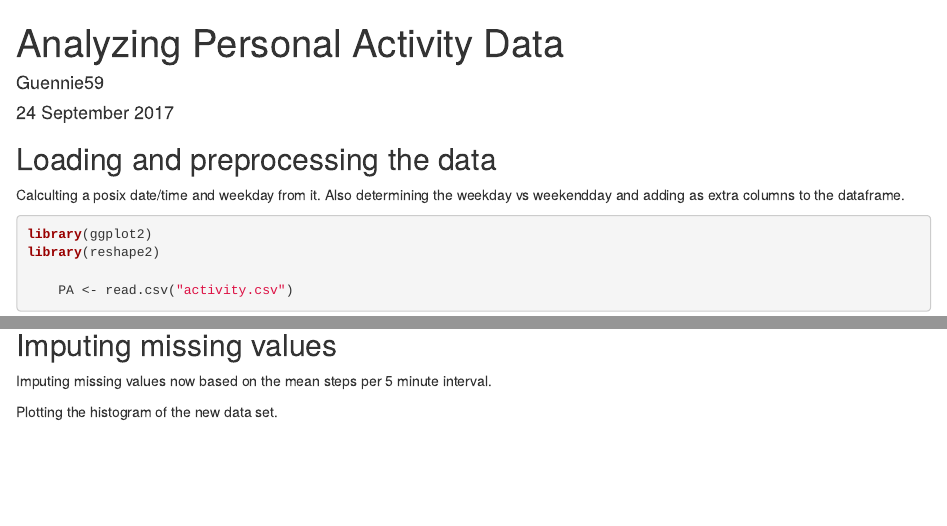
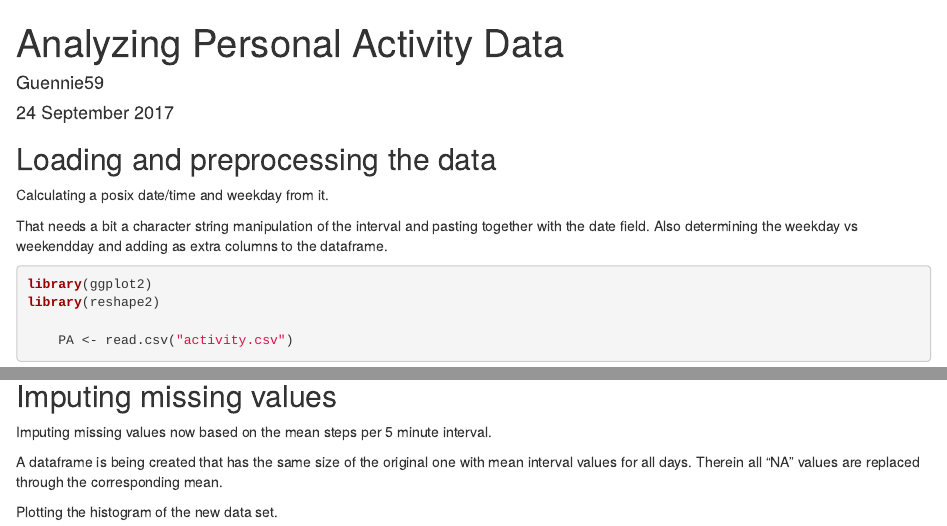
Before and after one commit to Guennie59/datasciencecoursera, an R Markdown document (Reproducible Research/week2/PA_analysis.Rmd): the page in a window 1100 px wide, from its top, and a second part further down, joined at a grey line. Rendered offline with R 4.5, knitr and Pandoc, with nearby package versions; some code elsewhere in the file could not run offline.

Commit message:
Rmd and html files for week2 peer graded assignment

````diff
--- a/Reproducible Research/week2/PA_analysis.Rmd
+++ b/Reproducible Research/week2/PA_analysis.Rmd
@@ -11,8 +11,10 @@ options(warn=-1)
 ```
 ## Loading and preprocessing the data
 
-Calculting a posix date/time and weekday from it. Also determining the weekday vs weekendday and adding as extra
-columns to the dataframe.
+Calculating a posix date/time and weekday from it.
+
+That needs a bit a character string manipulation of the interval and pasting together with the date field.
+Also determining the weekday vs weekendday and adding as extra columns to the dataframe.
 
 
 ```{r}
@@ -96,6 +99,9 @@ Locating the interval with highest number of steps
 ## Imputing missing values
 
 Imputing missing values now based on the mean steps per 5 minute interval.
+
+A dataframe is being created that has the same size of the original one with mean interval values for all days.
+Therein all "NA" values are replaced through the corresponding mean.
 
 Plotting the histogram of the new data set.
 
````
Also changed, not shown: Reproducible Research/week2/PA_analysis.html, Reproducible Research/week2/PA_analysis.Rmd (8 more changed lines).
